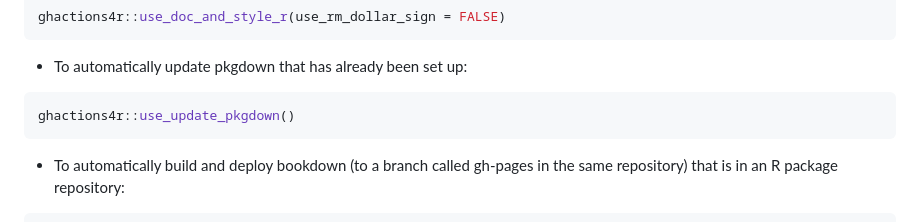
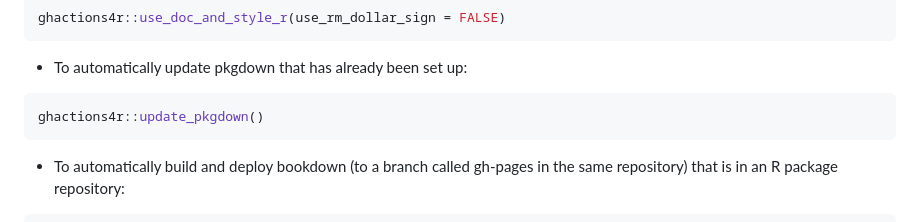
Before and after one commit to nmfs-fish-tools/ghactions4r, a Markdown page: README.md, the part around the change. GitHub-like rendering.

Commit message:
fix: update readme

````diff
--- a/README.md
+++ b/README.md
@@ -52,7 +52,7 @@ ghactions4r::use_doc_and_style_r(use_rm_dollar_sign = FALSE)
 
 - To automatically update pkgdown that has already been set up:
 ```r
-ghactions4r::use_update_pkgdown()
+ghactions4r::update_pkgdown()
 ```
 
 - To automatically build and deploy bookdown (to a branch called gh-pages in the same repository) that is in an R package repository:
````
